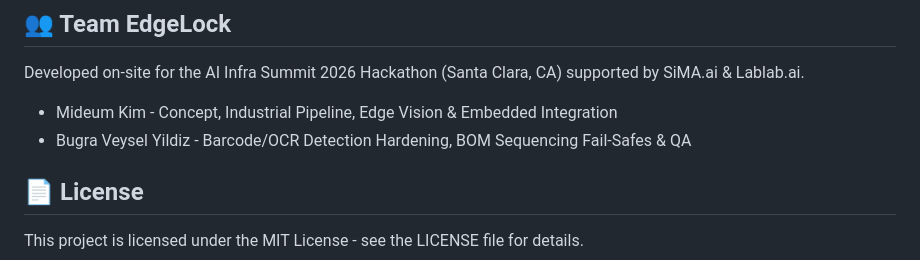
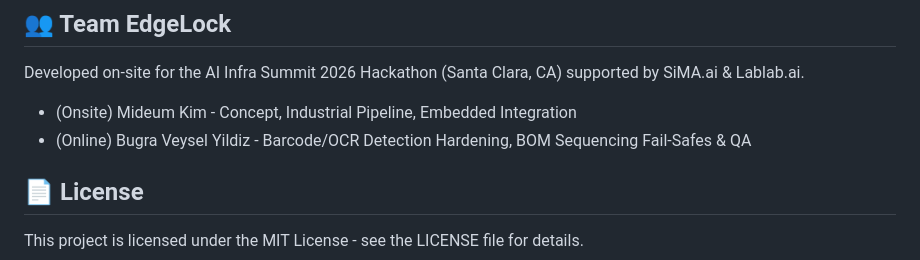
Before and after one commit to trustkim/edgelock, a Markdown page: README.md, the part around the change. GitHub-like rendering.

Commit message:
Update team member roles in README for clarity

```diff
--- a/README.md
+++ b/README.md
@@ -176,8 +176,8 @@ Open http://localhost:8000 to view the real-time charging status, camera stream,
 ## 👥 Team EdgeLock
 Developed on-site for the AI Infra Summit 2026 Hackathon (Santa Clara, CA) supported by SiMA.ai & Lablab.ai.
 
-* Mideum Kim - Concept, Industrial Pipeline, Edge Vision & Embedded Integration
-* Bugra Veysel Yildiz - Barcode/OCR Detection Hardening, BOM Sequencing Fail-Safes & QA
+* (Onsite) Mideum Kim - Concept, Industrial Pipeline, Embedded Integration
+* (Online) Bugra Veysel Yildiz - Barcode/OCR Detection Hardening, BOM Sequencing Fail-Safes & QA
 
 ## 📄 License
 This project is licensed under the MIT License - see the LICENSE file for details.
```
